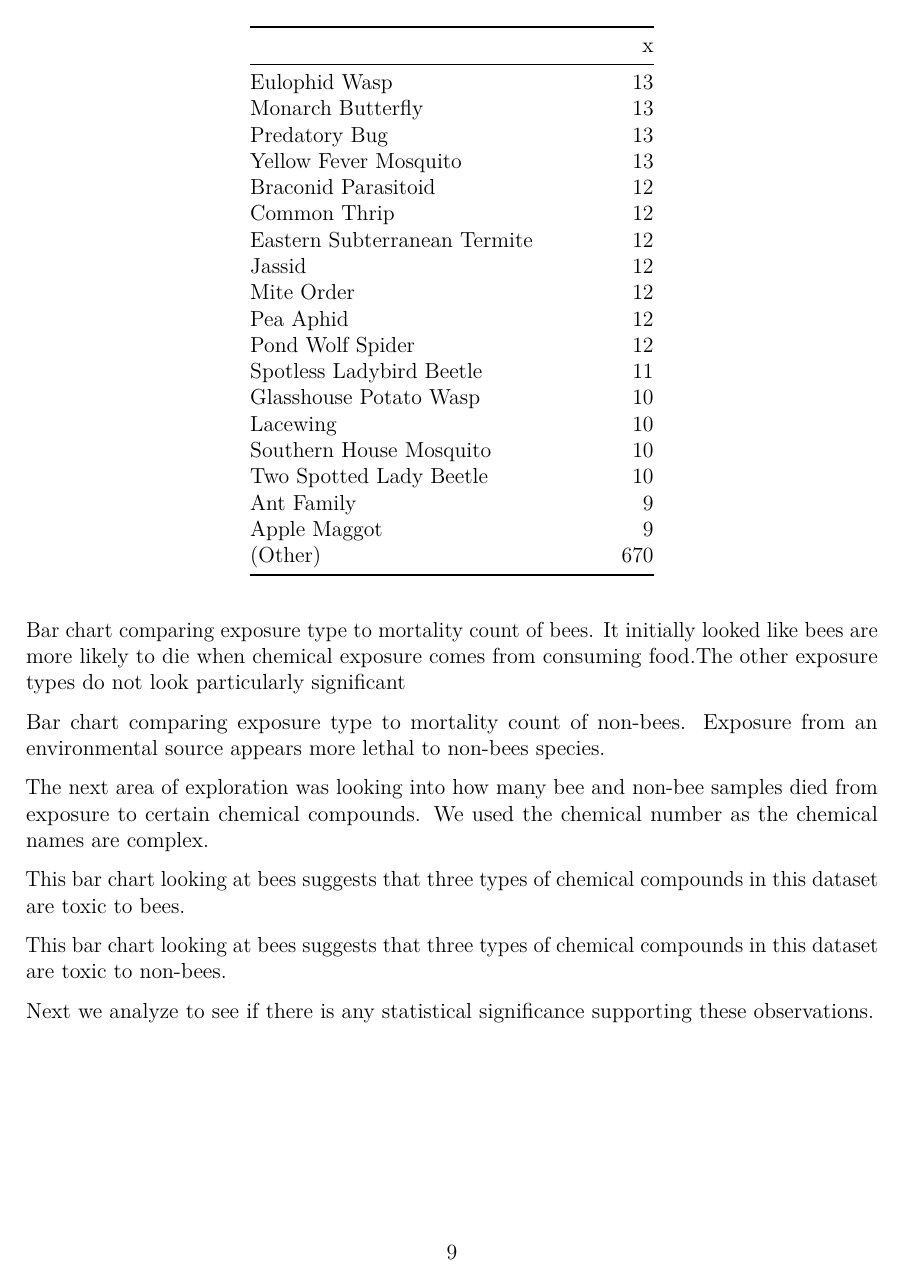
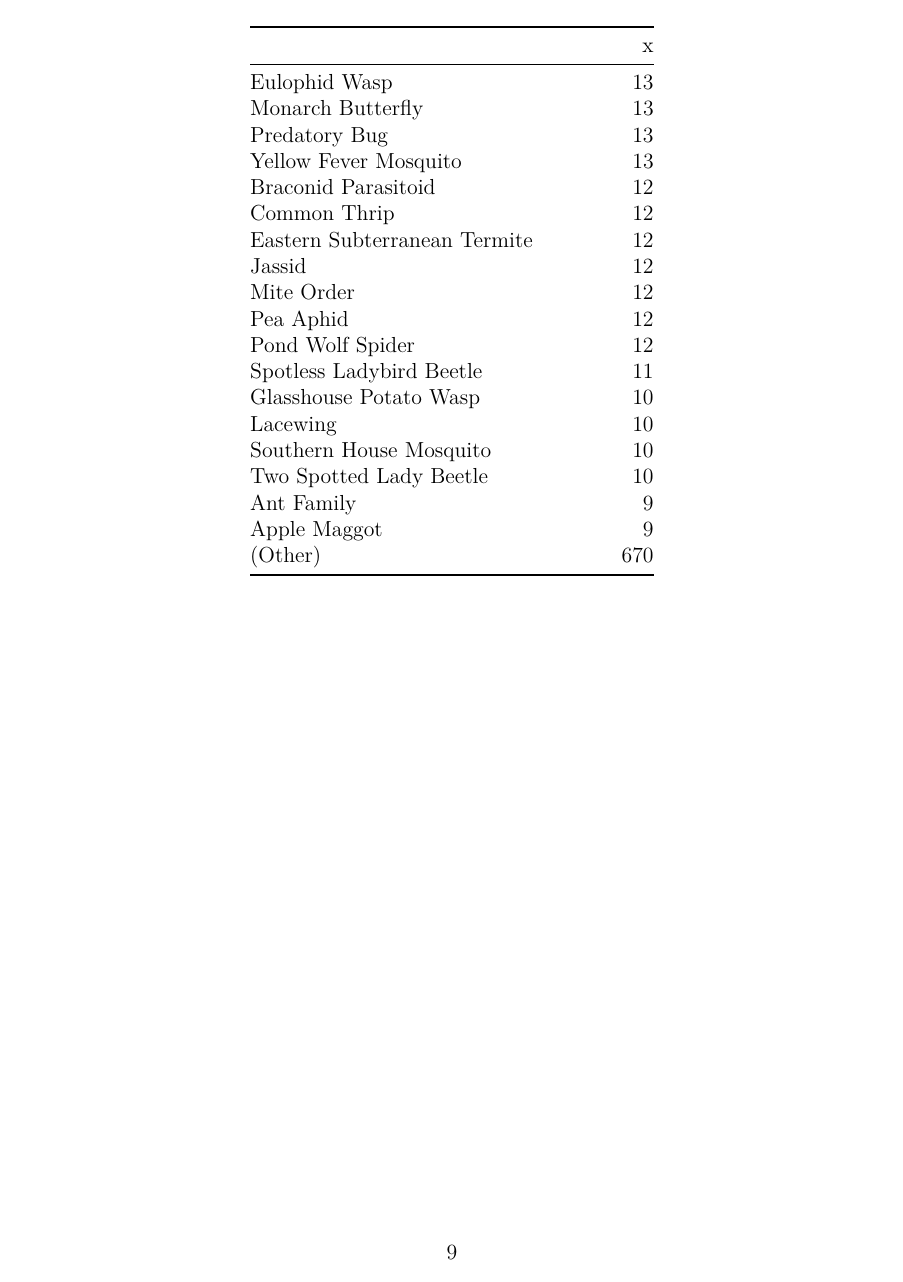
Before and after one commit to shivanikuckreja/CitrolaKuckrejaSaltman_ENV872_EDA_FinalProject, a LaTeX document (Project/UpdatedwithModel.tex): page 9 of 22. The pictures show the PDF file Project/UpdatedwithModel.pdf that the author committed with the source.

Commit message:
fixed ggplots showing up out of order by inserting new pages

```diff
--- a/Project/UpdatedwithModel.tex
+++ b/Project/UpdatedwithModel.tex
@@ -329,6 +329,8 @@ Apple Maggot & 9 \\
 \bottomrule
 \end{longtable}
 
+\newpage
+
 Bar chart comparing exposure type to mortality count of bees. It
 initially looked like bees are more likely to die when chemical exposure
 comes from consuming food.The other exposure types do not look
@@ -336,9 +338,11 @@ particularly significant
 
 \begin{figure}
 \centering
-\includegraphics{UpdatedwithModel_files/figure-latex/unnamed-chunk-3-1.pdf}
+\includegraphics{UpdatedwithModel_files/figure-latex/bee exposure-1.pdf}
 \caption{Bee Mortality by Exposure Type}
 \end{figure}
+
+\newpage
 
 Bar chart comparing exposure type to mortality count of non-bees.
 Exposure from an environmental source appears more lethal to non-bees
@@ -346,9 +350,11 @@ species.
 
 \begin{figure}
 \centering
-\includegraphics{UpdatedwithModel_files/figure-latex/unnamed-chunk-4-1.pdf}
+\includegraphics{UpdatedwithModel_files/figure-latex/non bee exposure-1.pdf}
 \caption{Non-bee Mortality by Exposure Type}
 \end{figure}
+
+\newpage
 
 The next area of exploration was looking into how many bee and non-bee
 samples died from exposure to certain chemical compounds. We used the
@@ -359,16 +365,18 @@ compounds in this dataset are toxic to bees.
 
 \begin{figure}
 \centering
-\includegraphics{UpdatedwithModel_files/figure-latex/unnamed-chunk-5-1.pdf}
+\includegraphics{UpdatedwithModel_files/figure-latex/bee chemical-1.pdf}
 \caption{Bee Mortality by Chemical}
 \end{figure}
+
+\newpage
 
 This bar chart looking at bees suggests that three types of chemical
 compounds in this dataset are toxic to non-bees.
 
 \begin{figure}
 \centering
-\includegraphics{UpdatedwithModel_files/figure-latex/unnamed-chunk-6-1.pdf}
+\includegraphics{UpdatedwithModel_files/figure-latex/non bee chemical-1.pdf}
 \caption{Non-bee Mortality by Chemical}
 \end{figure}
 
```
Also changed, not shown: Project/UpdatedwithModel.pdf, Project/UpdatedwithModel_files/figure-latex/bee chemical-1.pdf (added), Project/UpdatedwithModel_files/figure-latex/bee exposure-1.pdf (added), Project/UpdatedwithModel_files/figure-latex/non bee chemical-1.pdf (added), Project/UpdatedwithModel_files/figure-latex/non bee exposure-1.pdf (added), Project/UpdatedwithModel_files/figure-latex/unnamed-chunk-3-1.pdf, Project/UpdatedwithModel_files/figure-latex/unnamed-chunk-4-1.pdf, Project/UpdatedwithModel_files/figure-latex/unnamed-chunk-5-1.pdf, Project/UpdatedwithModel_files/figure-latex/unnamed-chunk-6-1.pdf, 1 other file.
